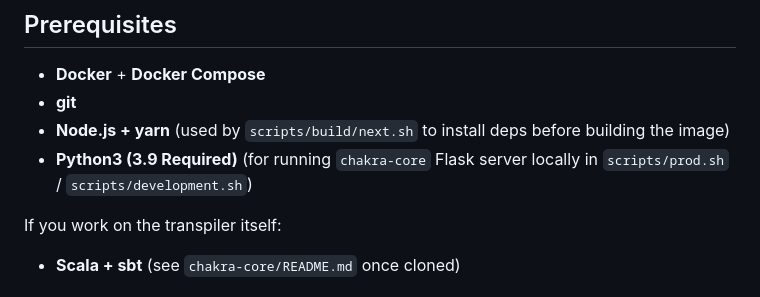
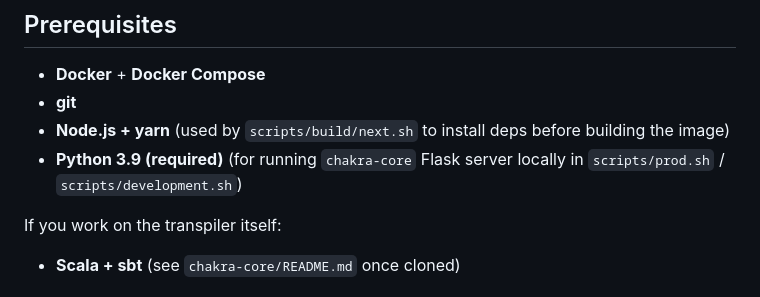
Before and after one commit to IMGIITRoorkee/chakra-docker, a Markdown page: README.md, the part around the change. Rendered like a GitHub page.

Commit message:
Update README.md
Co-authored-by: Copilot <175728472+Copilot@users.noreply.github.com>

```diff
--- a/README.md
+++ b/README.md
@@ -30,7 +30,7 @@ Upstream repos are cloned into this repo’s `./codebase/` directory by scripts
 - **Docker** + **Docker Compose**
 - **git**
 - **Node.js + yarn** (used by `scripts/build/next.sh` to install deps before building the image)
-- **Python3 (3.9 Required)** (for running `chakra-core` Flask server locally in `scripts/prod.sh` / `scripts/development.sh`)
+- **Python 3.9 (required)** (for running `chakra-core` Flask server locally in `scripts/prod.sh` / `scripts/development.sh`)
 
 If you work on the transpiler itself:
 
```
